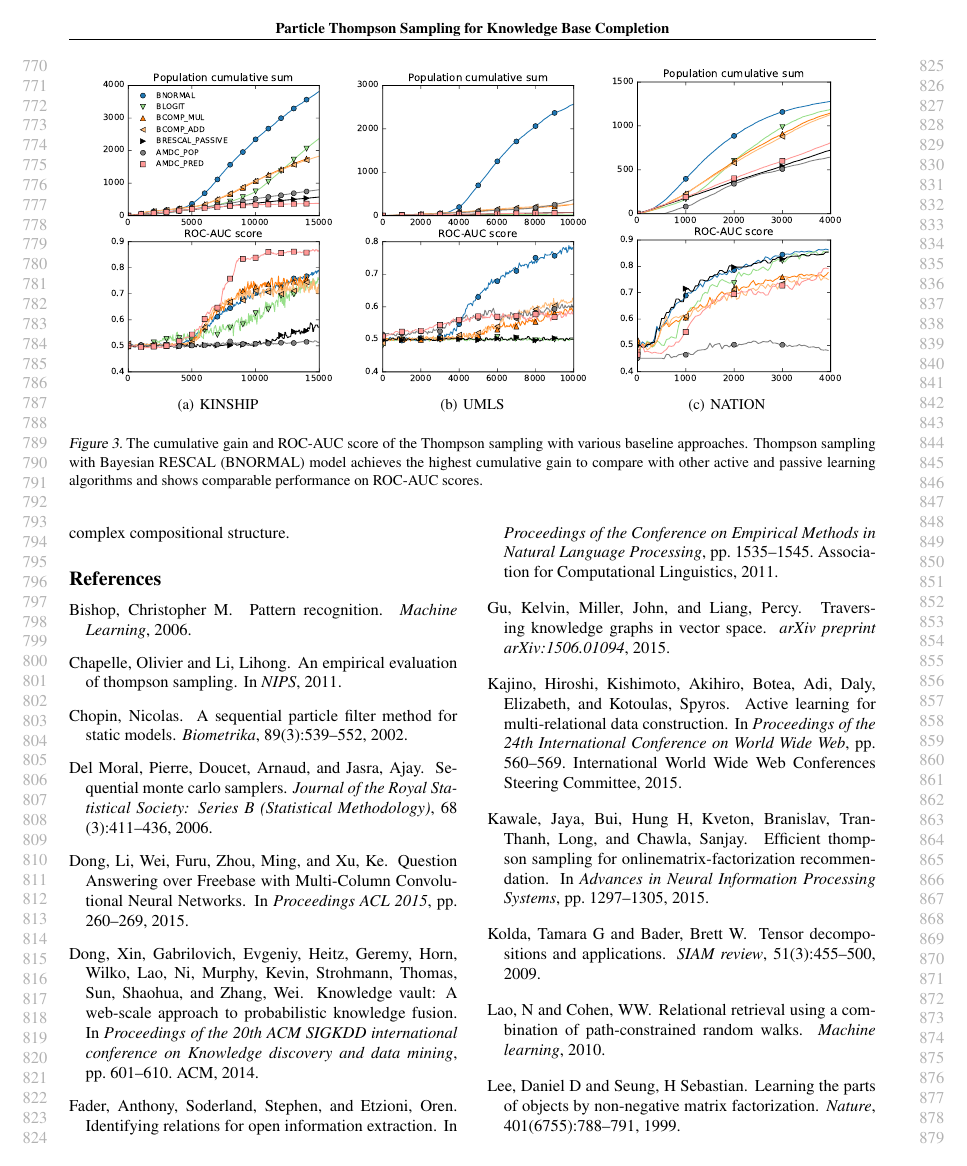
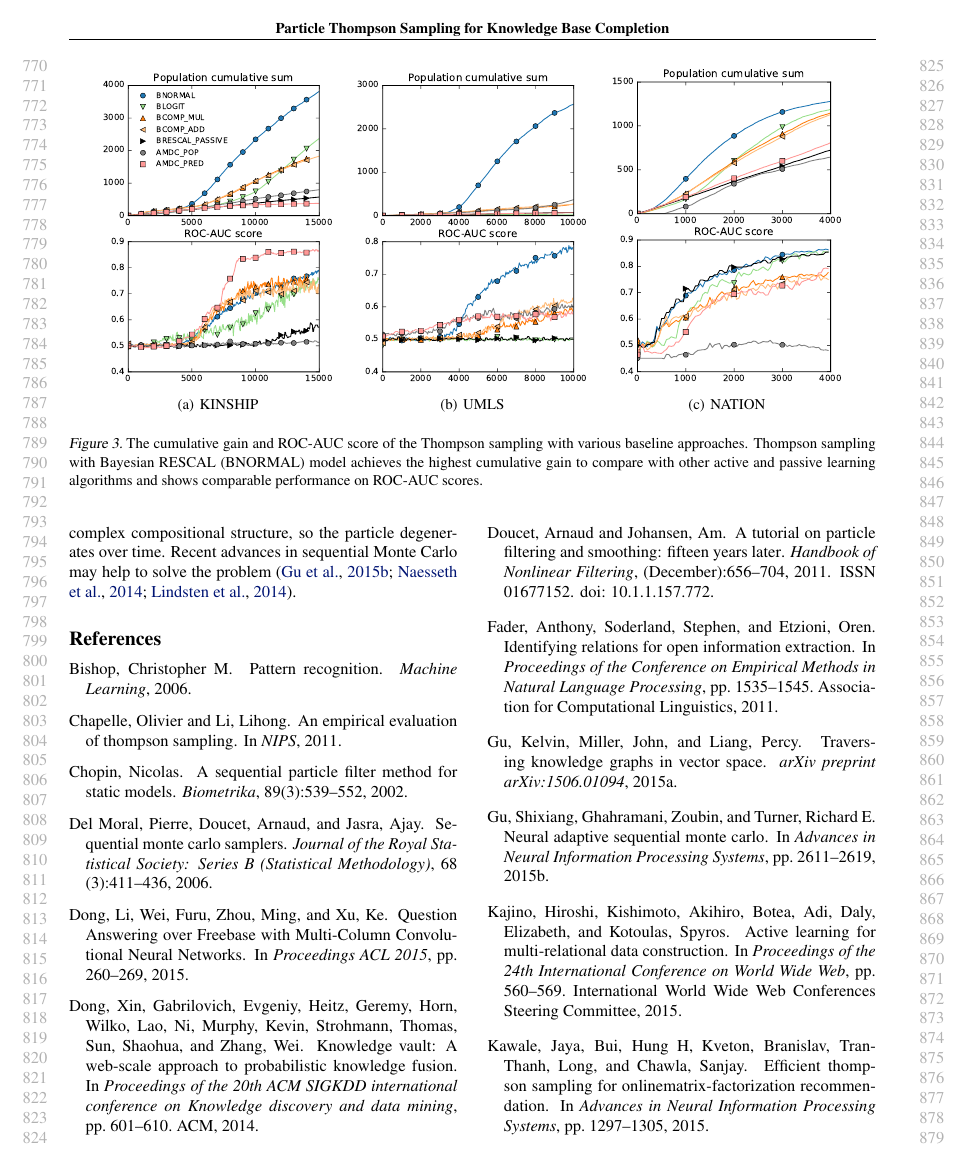
Before and after one commit to dongwookim-ml/almc, a LaTeX paper (paper/icml2016.tex, which reads paper/discussion.tex, paper/icml2016.bib): page 8 of 11. Compiled offline with pdfLaTeX.

Commit message:
Add more references.

```diff
--- a/paper/discussion.tex
+++ b/paper/discussion.tex
@@ -1,3 +1,2 @@
 %!TEX root = ./icml2016.tex
 \section{Discussion}
-We have proposed a novel compositional relational model and presented the Thompson sampling for proposed models to solve the active knowledge acquisition problem. The compositional model aims to infer the latent features of knowledge bases by incorporating a graph structure of the knowledge. In the passive learning scenario, the compositional model outperforms the other models, especially, when training size is relatively small. In the active learning scenario, however, the compositional model performs worse than the model without composition. If the samples of the compositional model follows the posterior distribution, it may show the similar performance with the passive learning scenario, but this assumption does not always hold. One possible explanation is that the naive particle Thompson sampling may not capture the posterior of the complex compositional structure.
@@ -4,3 +14,5 @@ We have proposed a novel compositional relational model and presented the Thomps
+complex compositional structure, so the particle degenerates over time. Recent
+ advances in sequential Monte Carlo may help to solve the problem \cite{gu2015neural,naesseth2014sequential,lindsten2014divide}.
 
 %\begin{description}
 %  \item[Not useful theorem] In \cite{kawale2015efficient}, the theorem does not really give
--- a/paper/icml2016.bib
+++ b/paper/icml2016.bib
@@ -0,0 +1,14 @@
+@article{Doucet2011,
+author = {Doucet, Arnaud and Johansen, Am},
+doi = {10.1.1.157.772},
+file = {:Users/arongdari/Documents/Mendeley Desktop/doucet{\_}johansen{\_}tutorialPF.pdf:pdf},
+isbn = {978-0199532902},
+issn = {01677152},
+journal = {Handbook of Nonlinear Filtering},
+number = {December},
+pages = {656--704},
+title = {{A tutorial on particle filtering and smoothing: fifteen years later}},
+year = {2011}
+}
+
+@article{lindsten2014divide,
@@ -0,0 +18 @@
+  year={2014}
@@ -1,3 +24,16 @@
+  booktitle={Advances in Neural Information Processing Systems},
+  pages={1862--1870},
+  year={2014}
+}
+
+@inproceedings{gu2015neural,
+  title={Neural Adaptive Sequential Monte Carlo},
+  author={Gu, Shixiang and Ghahramani, Zoubin and Turner, Richard E},
+  booktitle={Advances in Neural Information Processing Systems},
+  pages={2611--2619},
+  year={2015}
+}
+
 @inproceedings{fader2011identifying,
   title={Identifying relations for open information extraction},
   author={Fader, Anthony and Soderland, Stephen and Etzioni, Oren},
```
Also changed, not shown: paper/thompson_sampling.tex (+1 -1 lines), paper/discussion.tex (11 more changed lines), paper/icml2016.bib (8 more changed lines).
